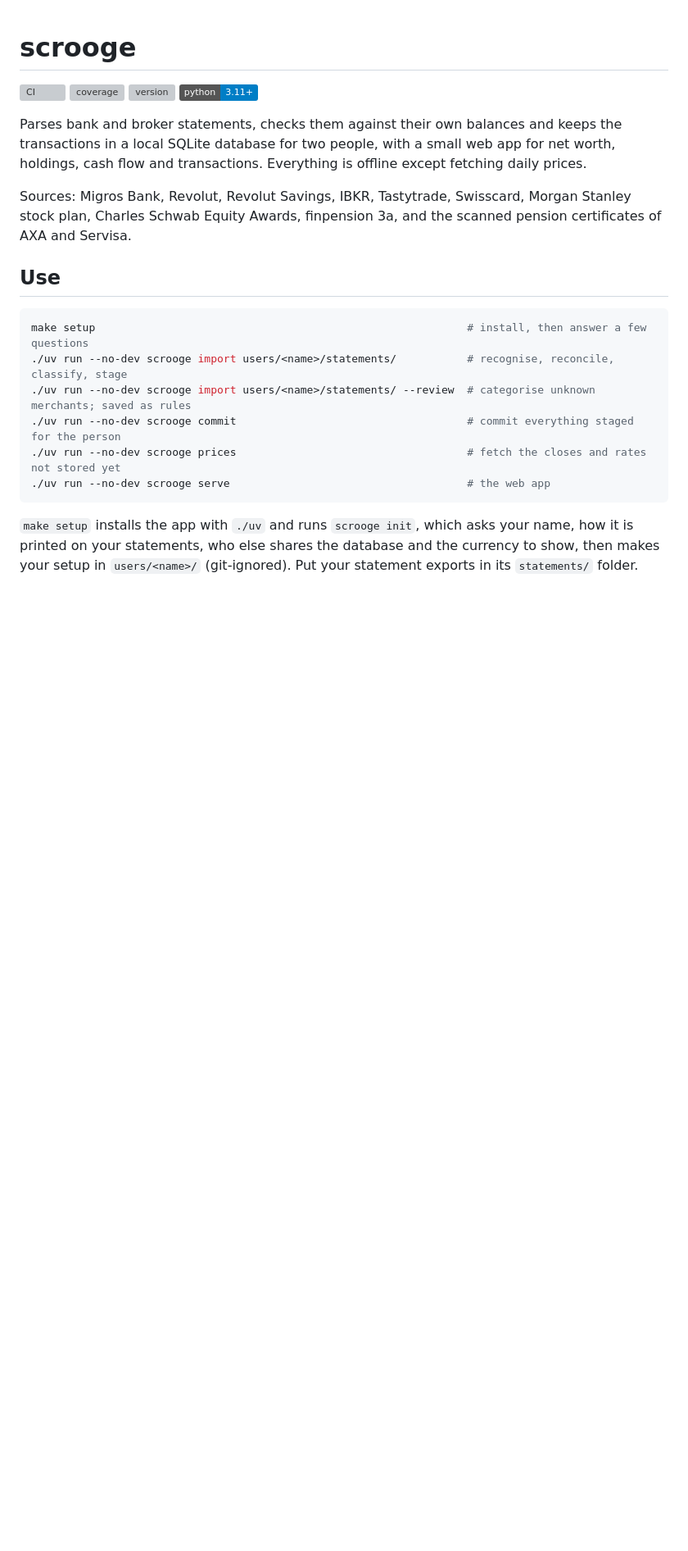
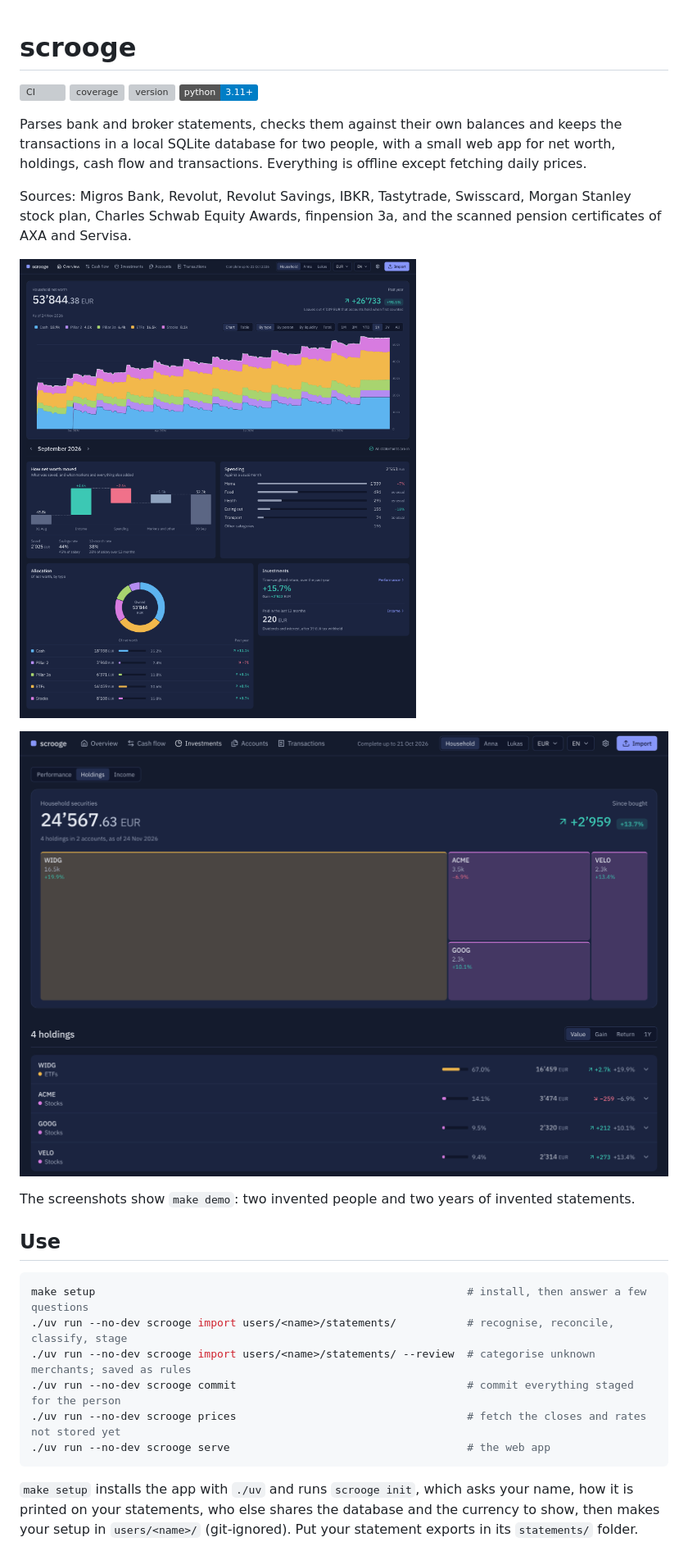
Before and after one commit to angriman/scrooge, a Markdown page: README.md, the part around one of its changes. Shown at 82% size. Drawn GitHub-style; pictures changed too: .github/screenshots/investments.png (added), .github/screenshots/overview.png (added); badges without logos; blank space fills up the shorter version; grey boxes are pictures that could not be loaded.

Commit message:
Show the app in the README, from a demo database (#49)
Use example EUR salaries and expenses with EUR and USD holdings in make demo, and add Overview and Investments screenshots to README.md.

```diff
--- a/README.md
+++ b/README.md
@@ -12,6 +12,12 @@ holdings, cash flow and transactions. Everything is offline except fetching dail
 Sources: Migros Bank, Revolut, Revolut Savings, IBKR, Tastytrade, Swisscard, Morgan Stanley
 stock plan, Charles Schwab Equity Awards, finpension 3a, and the scanned pension certificates
 of AXA and Servisa.
+
+![The overview: net worth over the past year by kind of asset, how it moved and what was spent last month, what is held and the largest holdings](.github/screenshots/overview.png)
+
+![The investments: every security as a map and in a sortable list, with its value, share and gain since bought](.github/screenshots/investments.png)
+
+The screenshots show `make demo`: two invented people and two years of invented statements.
 
 ## Use
 
```
Also changed, not shown: other parts of README.md (+2 -0 lines), 2 other files.
